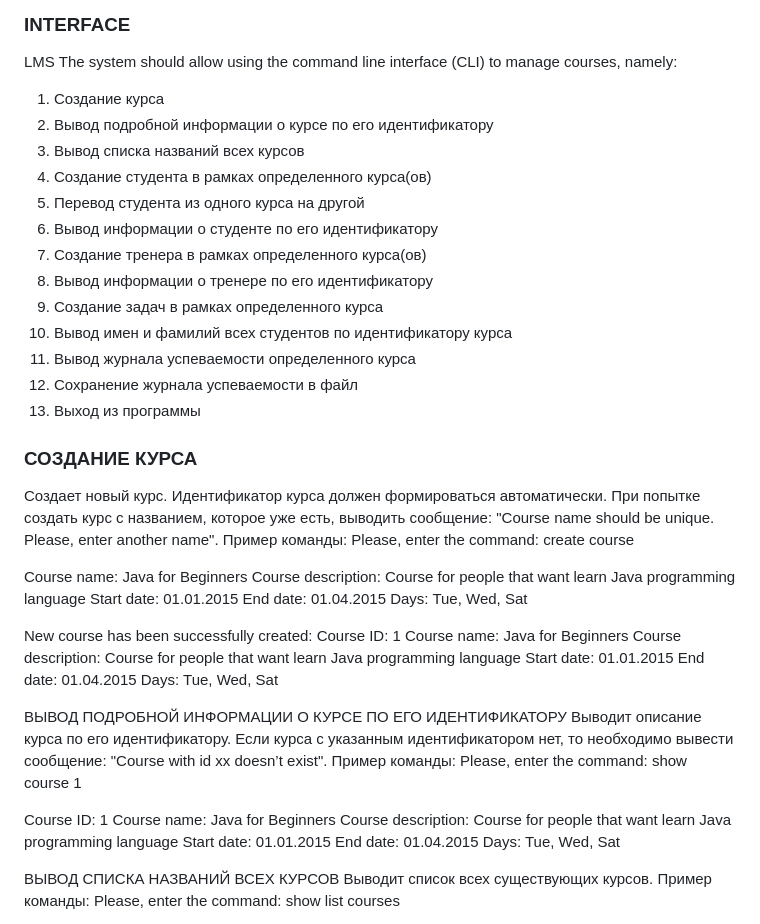
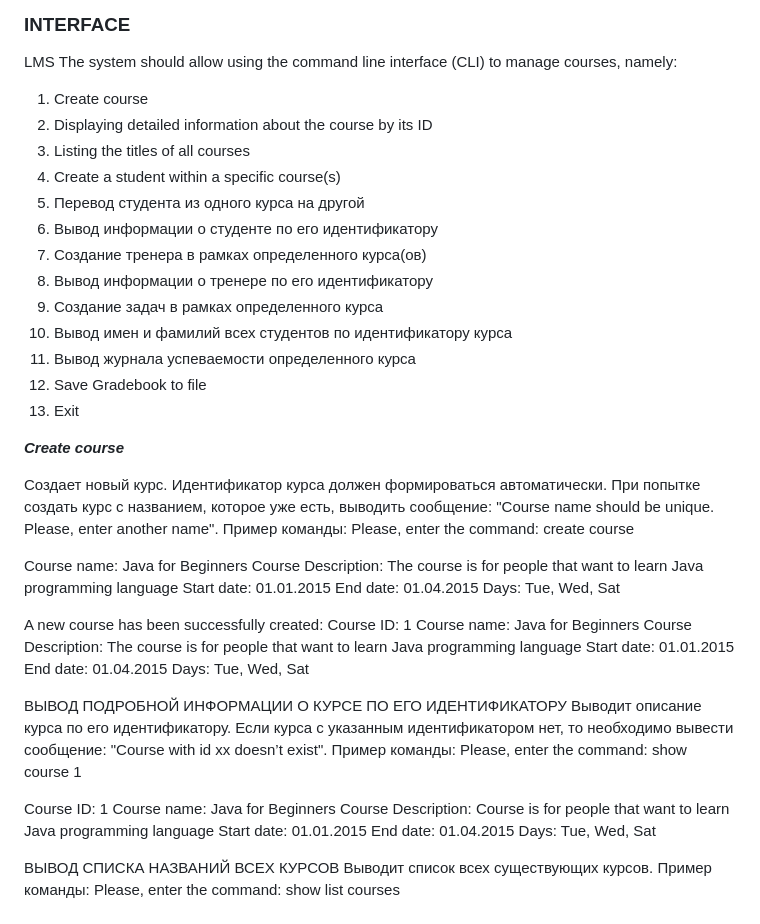
Before and after one commit to VIBondarenko/brainacadproject, a Markdown page: README.md, the part around the change. GitHub-like rendering.

```diff
--- a/README.md
+++ b/README.md
@@ -28,10 +28,10 @@ The Gradebook stores the number of points received by each student for each task
 
 ### INTERFACE
 LMS The system should allow using the command line interface (CLI) to manage courses, namely:
-1. Создание курса
-2. Вывод подробной информации о курсе по его идентификатору
-3. Вывод списка названий всех курсов
-4. Создание студента в рамках определенного курса(ов)
+1. Create course
+2. Displaying detailed information about the course by its ID
+3. Listing the titles of all courses
+4. Create a student within a specific course(s)
 5. Перевод студента из одного курса на другой
 6. Вывод информации о студенте по его идентификатору
 7. Создание тренера в рамках определенного курса(ов)
@@ -39,25 +39,26 @@ LMS The system should allow using the command line interface (CLI) to manage cou
 9. Создание задач в рамках определенного курса
 10. Вывод имен и фамилий всех студентов по идентификатору курса
 11. Вывод журнала успеваемости определенного курса
-12. Сохранение журнала успеваемости в файл
-13. Выход из программы
+12. Save Gradebook to file
+13. Exit
 
-### СОЗДАНИЕ КУРСА
+***Create course***
+
 Создает новый курс. Идентификатор курса должен формироваться автоматически. При попытке создать курс с названием, которое уже есть, выводить сообщение: "Course name should be unique. Please, enter another name".
 Пример команды:
 Please, enter the command:
 create course
 
 Course name:		Java for Beginners
-Course description:	Course for people that want learn Java programming language
+Course Description:	The course is for people that want to learn Java programming language
 Start date:		01.01.2015
 End date: 		01.04.2015
 Days:			Tue, Wed, Sat
 
-New course has been successfully created:
+A new course has been successfully created:
 Course ID: 1
 Course name: Java for Beginners
-Course description: Course for people that want learn Java programming language
+Course Description: The course is for people that want to learn Java programming language
 Start date: 01.01.2015
 End date: 01.04.2015
 Days: Tue, Wed, Sat
@@ -70,7 +71,7 @@ show course 1
 
 Course ID: 1
 Course name: Java for Beginners
-Course description: Course for people that want learn Java programming language
+Course Description: Course is for people that want to learn Java programming language
 Start date: 01.01.2015
 End date: 01.04.2015
 Days: Tue, Wed, Sat
```
